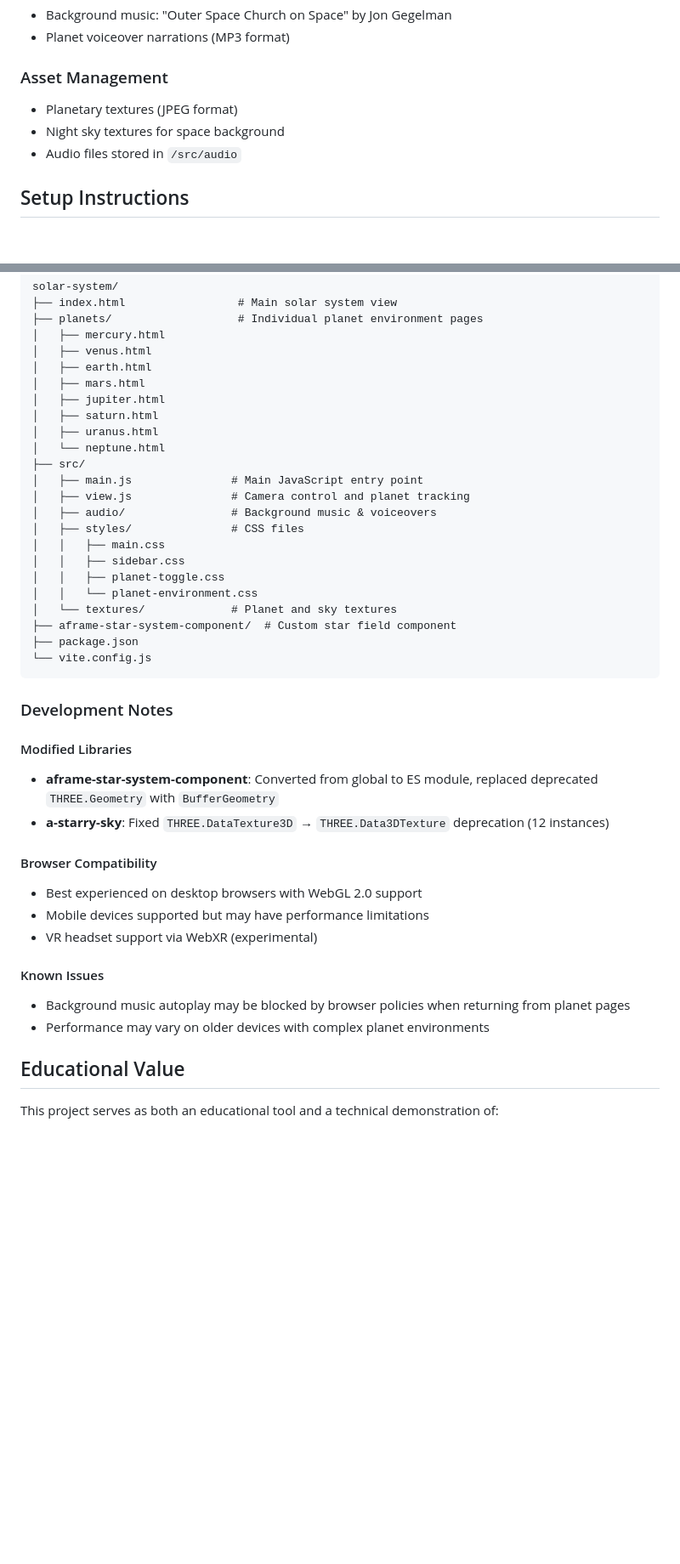
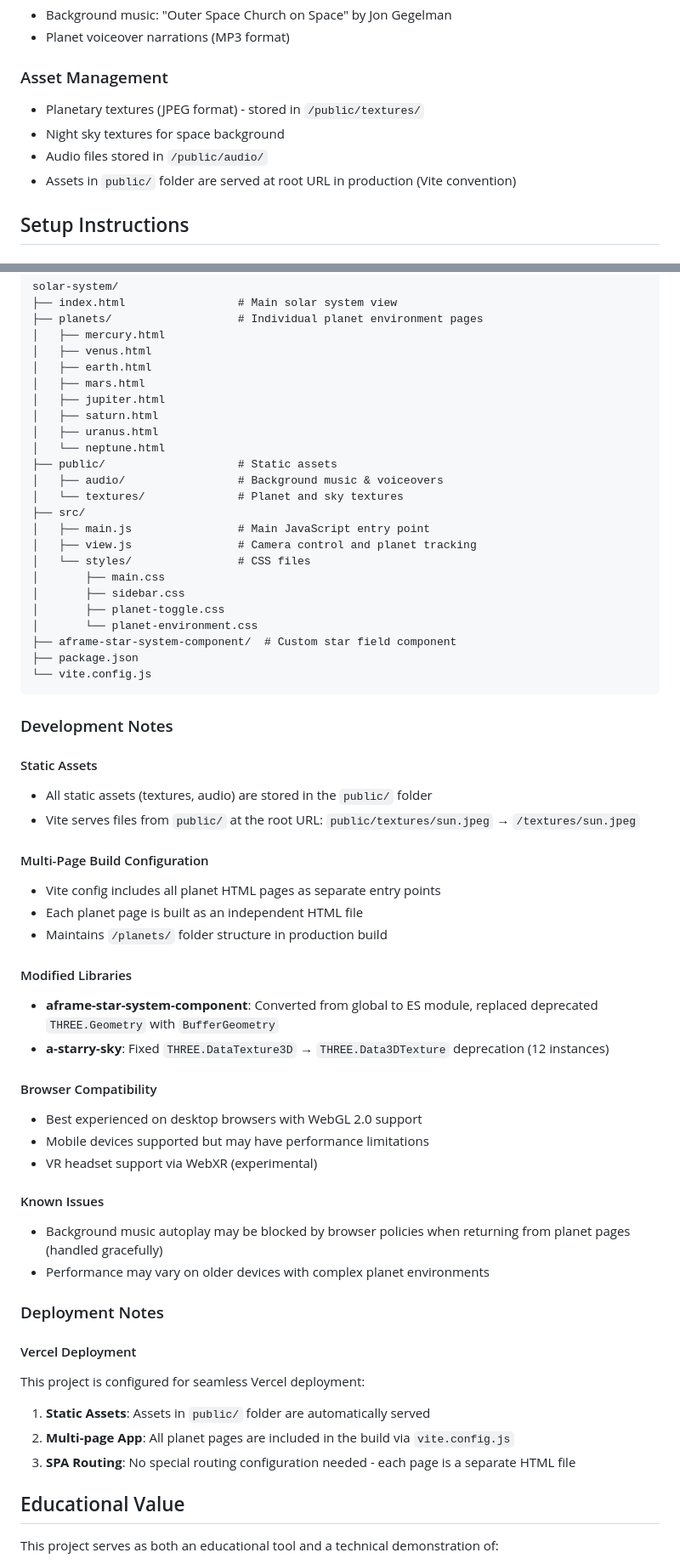
Before and after one commit to jolsefu/solar-system, a Markdown page: README.md, 2 parts joined by grey strips. Shown at 85% size. Rendered like a GitHub page; blank space fills up the shorter version.

````diff
--- a/README.md
+++ b/README.md
@@ -65,9 +65,10 @@ Unlike traditional planetarium software or static educational websites, our Sola
 - Planet voiceover narrations (MP3 format)
 
 ### Asset Management
-- Planetary textures (JPEG format)
+- Planetary textures (JPEG format) - stored in `/public/textures/`
 - Night sky textures for space background
-- Audio files stored in `/src/audio`
+- Audio files stored in `/public/audio/`
+- Assets in `public/` folder are served at root URL in production (Vite convention)
 
 ## Setup Instructions
 
@@ -119,22 +120,32 @@ solar-system/
 │   ├── saturn.html
 │   ├── uranus.html
 │   └── neptune.html
+├── public/                    # Static assets
+│   ├── audio/                 # Background music & voiceovers
+│   └── textures/              # Planet and sky textures
 ├── src/
-│   ├── main.js               # Main JavaScript entry point
-│   ├── view.js               # Camera control and planet tracking
-│   ├── audio/                # Background music & voiceovers
-│   ├── styles/               # CSS files
-│   │   ├── main.css
-│   │   ├── sidebar.css
-│   │   ├── planet-toggle.css
-│   │   └── planet-environment.css
-│   └── textures/             # Planet and sky textures
+│   ├── main.js                # Main JavaScript entry point
+│   ├── view.js                # Camera control and planet tracking
+│   └── styles/                # CSS files
+│       ├── main.css
+│       ├── sidebar.css
+│       ├── planet-toggle.css
+│       └── planet-environment.css
 ├── aframe-star-system-component/  # Custom star field component
 ├── package.json
 └── vite.config.js
 ```
 
 ### Development Notes
+
+#### Static Assets
+- All static assets (textures, audio) are stored in the `public/` folder
+- Vite serves files from `public/` at the root URL: `public/textures/sun.jpeg` → `/textures/sun.jpeg`
+
+#### Multi-Page Build Configuration
+- Vite config includes all planet HTML pages as separate entry points
+- Each planet page is built as an independent HTML file
+- Maintains `/planets/` folder structure in production build
 
 #### Modified Libraries
 - **aframe-star-system-component**: Converted from global to ES module, replaced deprecated `THREE.Geometry` with `BufferGeometry`
@@ -146,8 +157,17 @@ solar-system/
 - VR headset support via WebXR (experimental)
 
 #### Known Issues
-- Background music autoplay may be blocked by browser policies when returning from planet pages
+- Background music autoplay may be blocked by browser policies when returning from planet pages (handled gracefully)
 - Performance may vary on older devices with complex planet environments
+
+### Deployment Notes
+
+#### Vercel Deployment
+This project is configured for seamless Vercel deployment:
+
+1. **Static Assets**: Assets in `public/` folder are automatically served
+2. **Multi-page App**: All planet pages are included in the build via `vite.config.js`
+3. **SPA Routing**: No special routing configuration needed - each page is a separate HTML file
 
 ## Educational Value
 
````
